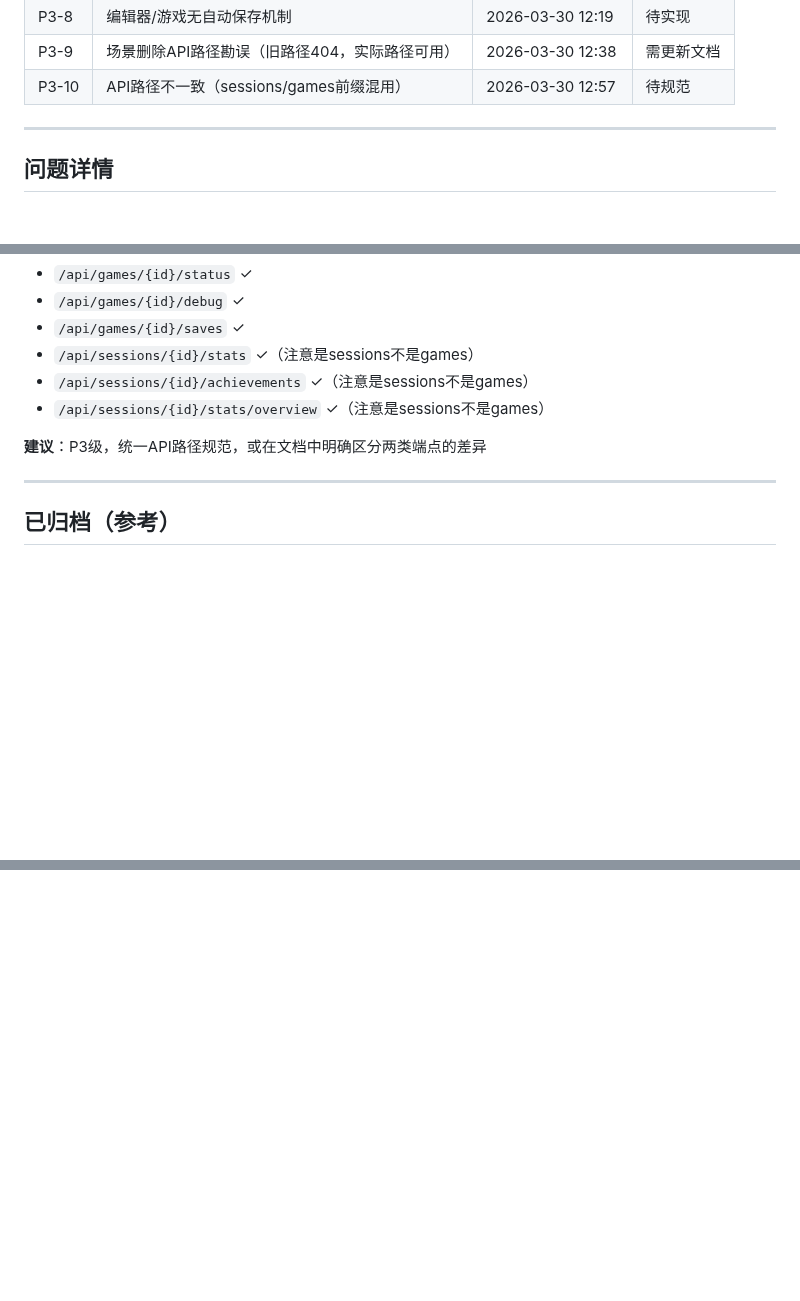
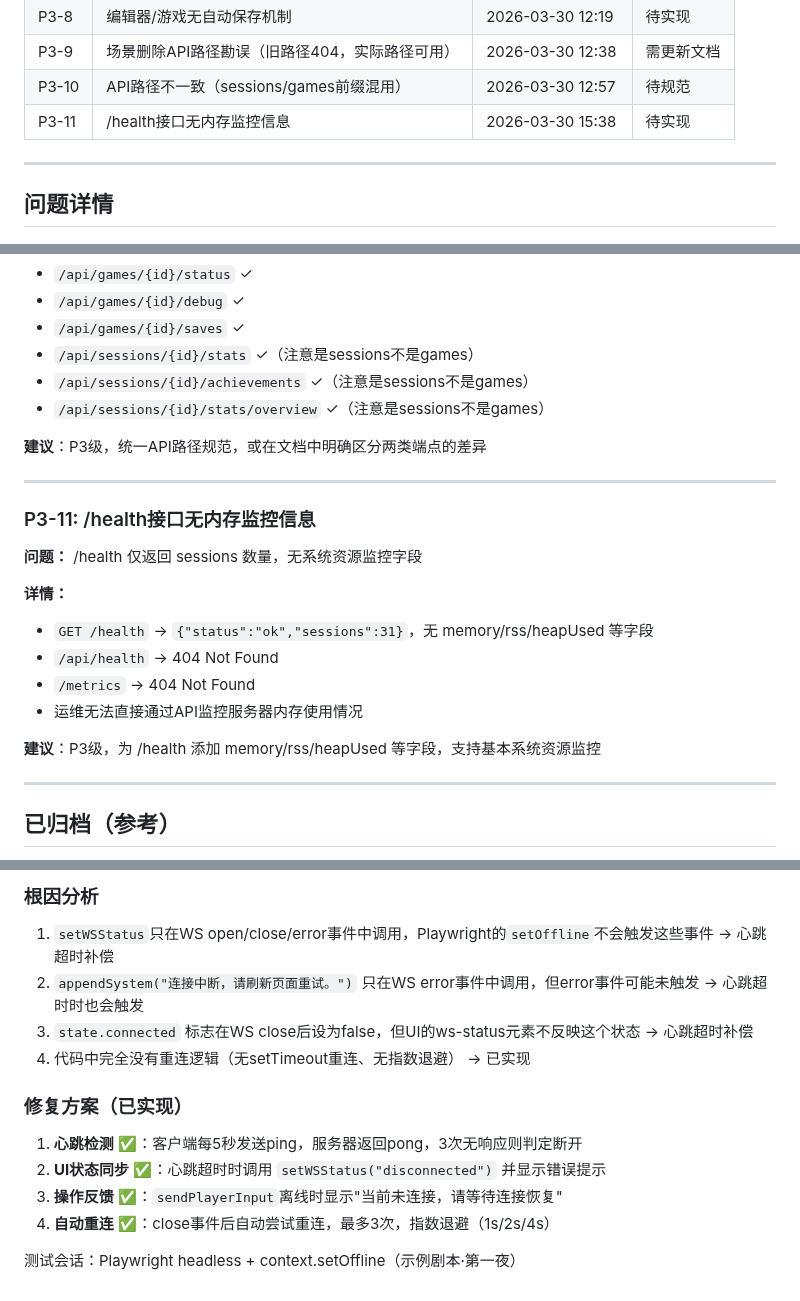
Before and after one commit to gtx1049/RPGAgent, a Markdown page: debug.md, 3 parts joined by grey strips. GitHub-like rendering; blank space fills up the shorter version.

Commit message:
docs: 更新11.2 WS断开测试结果，标记已修复项
- 问题汇总表增加状态列：无断连提示/按钮静默失败/无自动重连均已修复
- WS徽章不更新为Playwright测试环境限制，心跳机制可补偿
- 新增P3-11: /health接口无内存监控信息

```diff
--- a/debug.md
+++ b/debug.md
@@ -42,6 +42,7 @@
 | P3-8 | 编辑器/游戏无自动保存机制 | 2026-03-30 12:19 | 待实现 |
 | P3-9 | 场景删除API路径勘误（旧路径404，实际路径可用） | 2026-03-30 12:38 | 需更新文档 |
 | P3-10 | API路径不一致（sessions/games前缀混用） | 2026-03-30 12:57 | 待规范 |
+| P3-11 | /health接口无内存监控信息 | 2026-03-30 15:38 | 待实现 |
 
 ---
 
@@ -226,6 +227,20 @@
 - `/api/sessions/{id}/stats/overview` ✓（注意是sessions不是games）
 
 **建议**：P3级，统一API路径规范，或在文档中明确区分两类端点的差异
+
+---
+
+### P3-11: /health接口无内存监控信息
+
+**问题：** /health 仅返回 sessions 数量，无系统资源监控字段
+
+**详情：**
+- `GET /health` → `{"status":"ok","sessions":31}`，无 memory/rss/heapUsed 等字段
+- `/api/health` → 404 Not Found
+- `/metrics` → 404 Not Found
+- 运维无法直接通过API监控服务器内存使用情况
+
+**建议**：P3级，为 /health 添加 memory/rss/heapUsed 等字段，支持基本系统资源监控
 
 ---
 
@@ -479,0 +561,13 @@
+### 根因分析
+1. `setWSStatus`只在WS open/close/error事件中调用，Playwright的`setOffline`不会触发这些事件 → 心跳超时补偿
+2. `appendSystem("连接中断，请刷新页面重试。")` 只在WS error事件中调用，但error事件可能未触发 → 心跳超时时也会触发
+3. `state.connected` 标志在WS close后设为false，但UI的ws-status元素不反映这个状态 → 心跳超时补偿
+4. 代码中完全没有重连逻辑（无setTimeout重连、无指数退避） → 已实现
+
+### 修复方案（已实现）
+1. **心跳检测** ✅：客户端每5秒发送ping，服务器返回pong，3次无响应则判定断开
+2. **UI状态同步** ✅：心跳超时时调用 `setWSStatus("disconnected")` 并显示错误提示
+3. **操作反馈** ✅：`sendPlayerInput`离线时显示"当前未连接，请等待连接恢复"
+4. **自动重连** ✅：close事件后自动尝试重连，最多3次，指数退避（1s/2s/4s）
+
+测试会话：Playwright headless + context.setOffline（示例剧本·第一夜）
```
Also changed, not shown: other parts of debug.md (+67 -1 lines).
